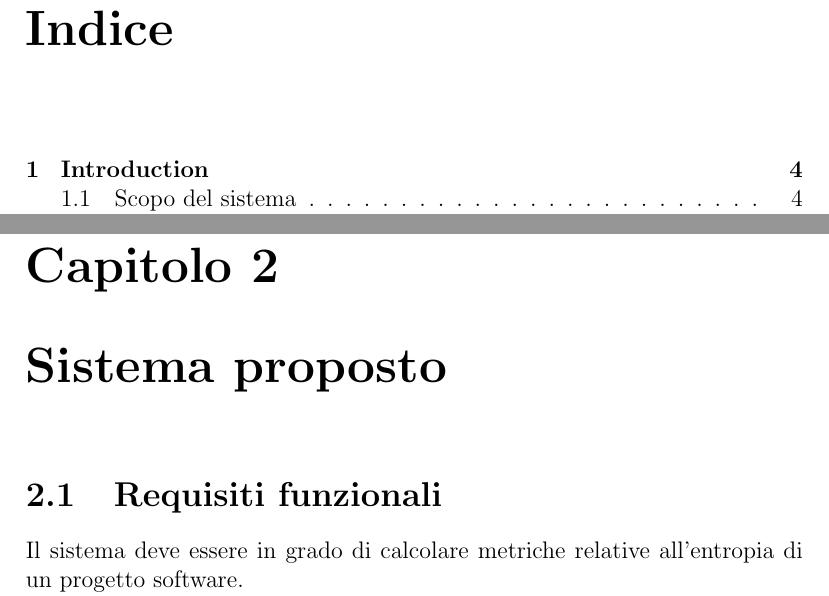
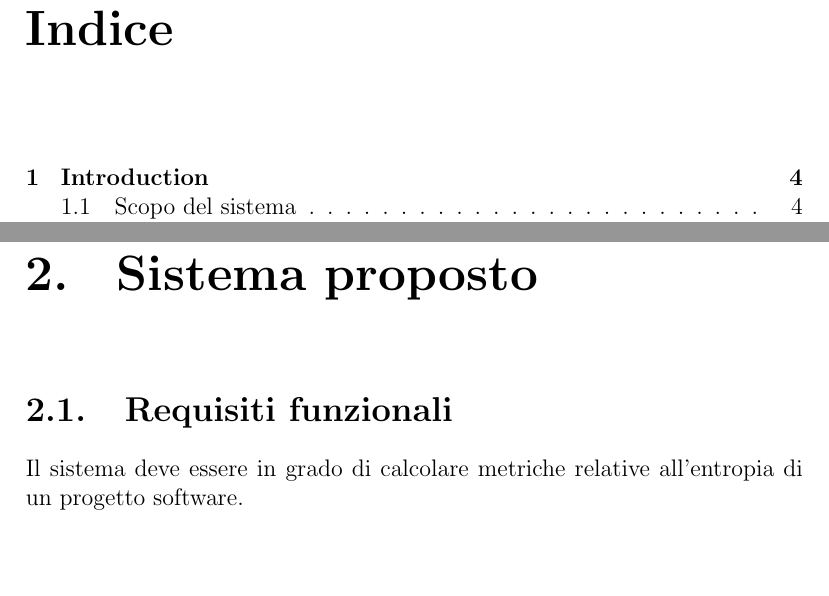
Before and after one commit to mattmezza/repominer-docs, a LaTeX thesis (MaintenanceAnalysis/main.tex, which reads MaintenanceAnalysis/ProposedSystem.tex): two parts of pages 2 and 7 of 13, joined at a grey line, cut so that both start at the same text, the shorter picture padded with empty space. Compiled offline with pdfLaTeX.

Commit message:
rimozione capitolo e aggiunta label

```diff
--- a/MaintenanceAnalysis/ProposedSystem.tex
+++ b/MaintenanceAnalysis/ProposedSystem.tex
@@ -1,5 +1,5 @@
 \chapter{Sistema proposto}
-\section{Requisiti funzionali}
+\section{Requisiti funzionali}\label{req_fun}
 Il sistema deve essere in grado di calcolare metriche relative all'entropia di un progetto software.
 
 Più in particolare, dovrà essere possibile calcolare le seguenti metriche basilari:
--- a/MaintenanceAnalysis/main.tex
+++ b/MaintenanceAnalysis/main.tex
@@ -6,6 +6,12 @@
 \usepackage{amsmath}
 \usepackage{usecases}
 \usepackage[italian]{babel}
+
+\usepackage[raggedright]{titlesec}
+\usepackage{blindtext}
+
+\titleformat{\chapter}[hang]{\bfseries\huge}{\thechapter.}{2pc}{}
+\titlelabel{\thetitle.\quad}   % For consistency in all headings
 
 \begin{document}
 \begin{titlepage}
```
